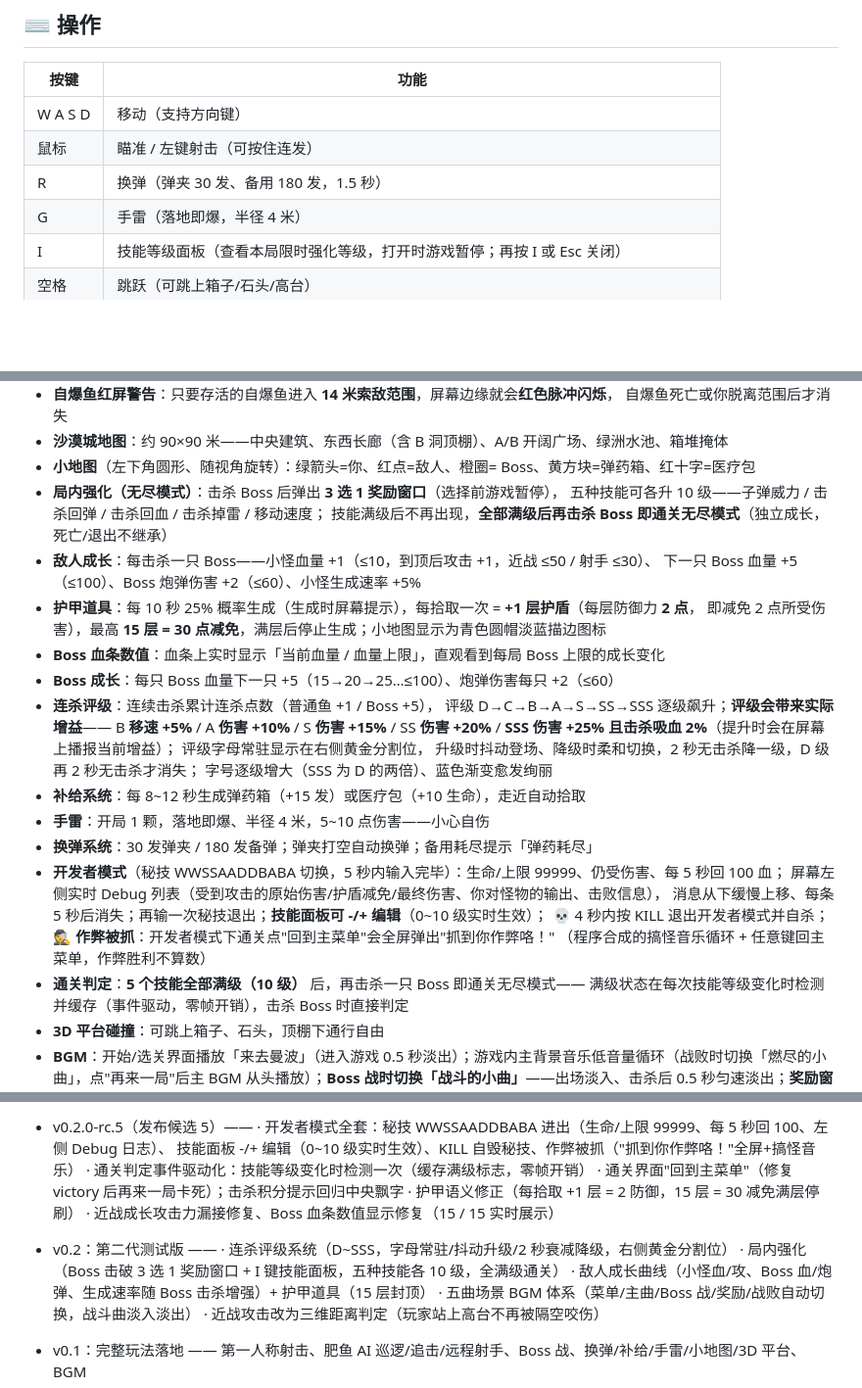
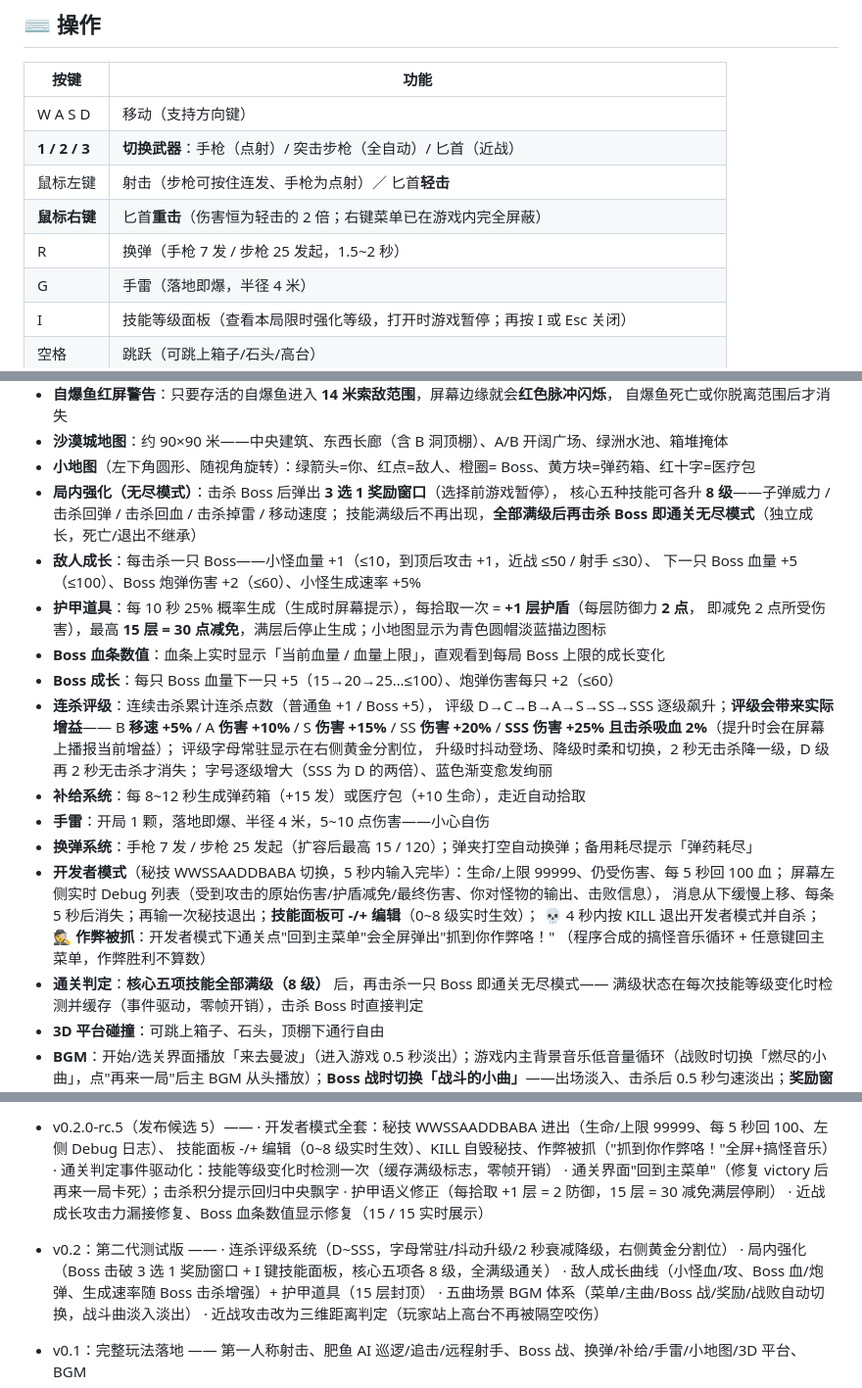
Before and after one commit to a2244921700-code/blue-fat-fish-battle, a Markdown page: README.md, 3 parts joined by grey strips. Shown at 98% size. Rendered like a GitHub page; blank space fills up the shorter version.

Commit message:
docs: 修正 README 中的过时说明（操作键位 / 弹药数值 / 技能上限）
之前只改了简介与玩法特性，遗漏了「操作」章节与若干引用旧数值的地方：

- 操作表：新增「1 / 2 / 3 切换武器」与「鼠标右键（匕首重击）」两行；
  射击说明区分「步枪可按住连发 / 手枪点射」；换弹数值由 30/180 改为 7/25 起
- 局内强化描述：五种技能各 10 级 -> 核心五项各 8 级
- 换弹系统条目：30 发弹夹 / 180 发备弹 -> 手枪 7 发 / 步枪 25 发起（扩容后最高 15 / 120）
- 开发者模式技能面板：0~10 级 -> 0~8 级
- 通关判定：5 个技能满级（10 级）-> 核心五项满级（8 级）
- 开发日志摘要中的两处旧数值（0~10 级、五种技能各 10 级）

```diff
--- a/README.md
+++ b/README.md
@@ -83,8 +83,10 @@
 | 按键 | 功能 |
 | --- | --- |
 | W A S D | 移动（支持方向键） |
-| 鼠标 | 瞄准 / 左键射击（可按住连发） |
-| R | 换弹（弹夹 30 发、备用 180 发，1.5 秒） |
+| **1 / 2 / 3** | **切换武器**：手枪（点射）/ 突击步枪（全自动）/ 匕首（近战）|
+| 鼠标左键 | 射击（步枪可按住连发、手枪为点射）／ 匕首**轻击** |
+| **鼠标右键** | 匕首**重击**（伤害恒为轻击的 2 倍；右键菜单已在游戏内完全屏蔽）|
+| R | 换弹（手枪 7 发 / 步枪 25 发起，1.5~2 秒） |
 | G | 手雷（落地即爆，半径 4 米） |
 | I | 技能等级面板（查看本局限时强化等级，打开时游戏暂停；再按 I 或 Esc 关闭） |
 | 空格 | 跳跃（可跳上箱子/石头/高台） |
@@ -215,7 +217,7 @@
 - **沙漠城地图**：约 90×90 米——中央建筑、东西长廊（含 B 洞顶棚）、A/B 开阔广场、绿洲水池、箱堆掩体
 - **小地图**（左下角圆形、随视角旋转）：绿箭头=你、红点=敌人、橙圈= Boss、黄方块=弹药箱、红十字=医疗包
 - **局内强化（无尽模式）**：击杀 Boss 后弹出 **3 选 1 奖励窗口**（选择前游戏暂停），
-  五种技能可各升 10 级——子弹威力 / 击杀回弹 / 击杀回血 / 击杀掉雷 / 移动速度；
+  核心五种技能可各升 **8 级**——子弹威力 / 击杀回弹 / 击杀回血 / 击杀掉雷 / 移动速度；
   技能满级后不再出现，**全部满级后再击杀 Boss 即通关无尽模式**（独立成长，死亡/退出不继承）
 - **敌人成长**：每击杀一只 Boss——小怪血量 +1（≤10，到顶后攻击 +1，近战 ≤50 / 射手 ≤30）、
   下一只 Boss 血量 +5（≤100）、Boss 炮弹伤害 +2（≤60）、小怪生成速率 +5%
@@ -232,14 +234,14 @@
   字号逐级增大（SSS 为 D 的两倍）、蓝色渐变愈发绚丽
 - **补给系统**：每 8~12 秒生成弹药箱（+15 发）或医疗包（+10 生命），走近自动拾取
 - **手雷**：开局 1 颗，落地即爆、半径 4 米，5~10 点伤害——小心自伤
-- **换弹系统**：30 发弹夹 / 180 发备弹；弹夹打空自动换弹；备用耗尽提示「弹药耗尽」
+- **换弹系统**：手枪 7 发 / 步枪 25 发起（扩容后最高 15 / 120）；弹夹打空自动换弹；备用耗尽提示「弹药耗尽」
 - **开发者模式**（秘技 WWSSAADDBABA 切换，5 秒内输入完毕）：生命/上限 99999、仍受伤害、每 5 秒回 100 血；
   屏幕左侧实时 Debug 列表（受到攻击的原始伤害/护盾减免/最终伤害、你对怪物的输出、击败信息），
-  消息从下缓慢上移、每条 5 秒后消失；再输一次秘技退出；**技能面板可 -/+ 编辑**（0~10 级实时生效）；
+  消息从下缓慢上移、每条 5 秒后消失；再输一次秘技退出；**技能面板可 -/+ 编辑**（0~8 级实时生效）；
   💀 4 秒内按 KILL 退出开发者模式并自杀；
   🕵️ **作弊被抓**：开发者模式下通关点"回到主菜单"会全屏弹出"抓到你作弊咯！"
   （程序合成的搞怪音乐循环 + 任意键回主菜单，作弊胜利不算数）
-- **通关判定**：**5 个技能全部满级（10 级）** 后，再击杀一只 Boss 即通关无尽模式——
+- **通关判定**：**核心五项技能全部满级（8 级）** 后，再击杀一只 Boss 即通关无尽模式——
   满级状态在每次技能等级变化时检测并缓存（事件驱动，零帧开销），击杀 Boss 时直接判定
 - **3D 平台碰撞**：可跳上箱子、石头，顶棚下通行自由
 - **BGM**：开始/选关界面播放「来去曼波」（进入游戏 0.5 秒淡出）；游戏内主背景音乐低音量循环（战败时切换「燃尽的小曲」，点"再来一局"后主 BGM 从头播放）；**Boss 战时切换「战斗的小曲」**——出场淡入、击杀后 0.5 秒匀速淡出；**奖励窗口与技能面板播放「进步的小曲」**，关闭后主 BGM 从暂停进度续播；峰值音量低于射击音效不抢戏
@@ -371,14 +373,14 @@ node tests/e2e-test.js      # 服务器端到端测试
   · 无头测试接口新增 `__debug.getCamFx()`，五层反馈均有数值验证用例
 - v0.2.0-rc.5（发布候选 5）——
   · 开发者模式全套：秘技 WWSSAADDBABA 进出（生命/上限 99999、每 5 秒回 100、左侧 Debug 日志）、
-    技能面板 -/+ 编辑（0~10 级实时生效）、KILL 自毁秘技、作弊被抓（"抓到你作弊咯！"全屏+搞怪音乐）
+    技能面板 -/+ 编辑（0~8 级实时生效）、KILL 自毁秘技、作弊被抓（"抓到你作弊咯！"全屏+搞怪音乐）
   · 通关判定事件驱动化：技能等级变化时检测一次（缓存满级标志，零帧开销）
   · 通关界面"回到主菜单"（修复 victory 后再来一局卡死）；击杀积分提示回归中央飘字
   · 护甲语义修正（每拾取 +1 层 = 2 防御，15 层 = 30 减免满层停刷）
   · 近战成长攻击力漏接修复、Boss 血条数值显示修复（15 / 15 实时展示）
 - v0.2：第二代测试版 ——
   · 连杀评级系统（D~SSS，字母常驻/抖动升级/2 秒衰减降级，右侧黄金分割位）
-  · 局内强化（Boss 击破 3 选 1 奖励窗口 + I 键技能面板，五种技能各 10 级，全满级通关）
+  · 局内强化（Boss 击破 3 选 1 奖励窗口 + I 键技能面板，核心五项各 8 级，全满级通关）
   · 敌人成长曲线（小怪血/攻、Boss 血/炮弹、生成速率随 Boss 击杀增强）+ 护甲道具（15 层封顶）
   · 五曲场景 BGM 体系（菜单/主曲/Boss 战/奖励/战败自动切换，战斗曲淡入淡出）
   · 近战攻击改为三维距离判定（玩家站上高台不再被隔空咬伤）
```
